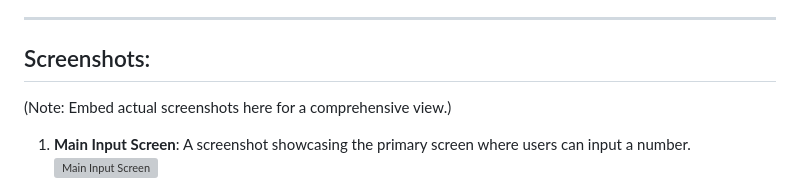
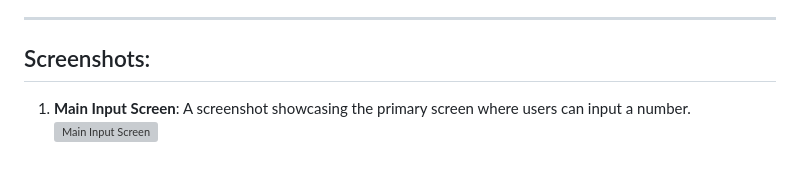
Before and after one commit to ahmetenesdur/KhPI_assignments, a Markdown page: python_frameworks/test_1/README.md, the part around the change. Drawn GitHub-style; grey boxes are pictures that could not be loaded.

```diff
--- a/python_frameworks/test_1/README.md
+++ b/python_frameworks/test_1/README.md
@@ -67,8 +67,6 @@ The objective of this project was to craft a straightforward web application uti
 
 ## Screenshots:
 
-(Note: Embed actual screenshots here for a comprehensive view.)
-
 1. **Main Input Screen**:
    A screenshot showcasing the primary screen where users can input a number.
    ![Main Input Screen](https://i.imgur.com/xqnBfXU.png)
```
